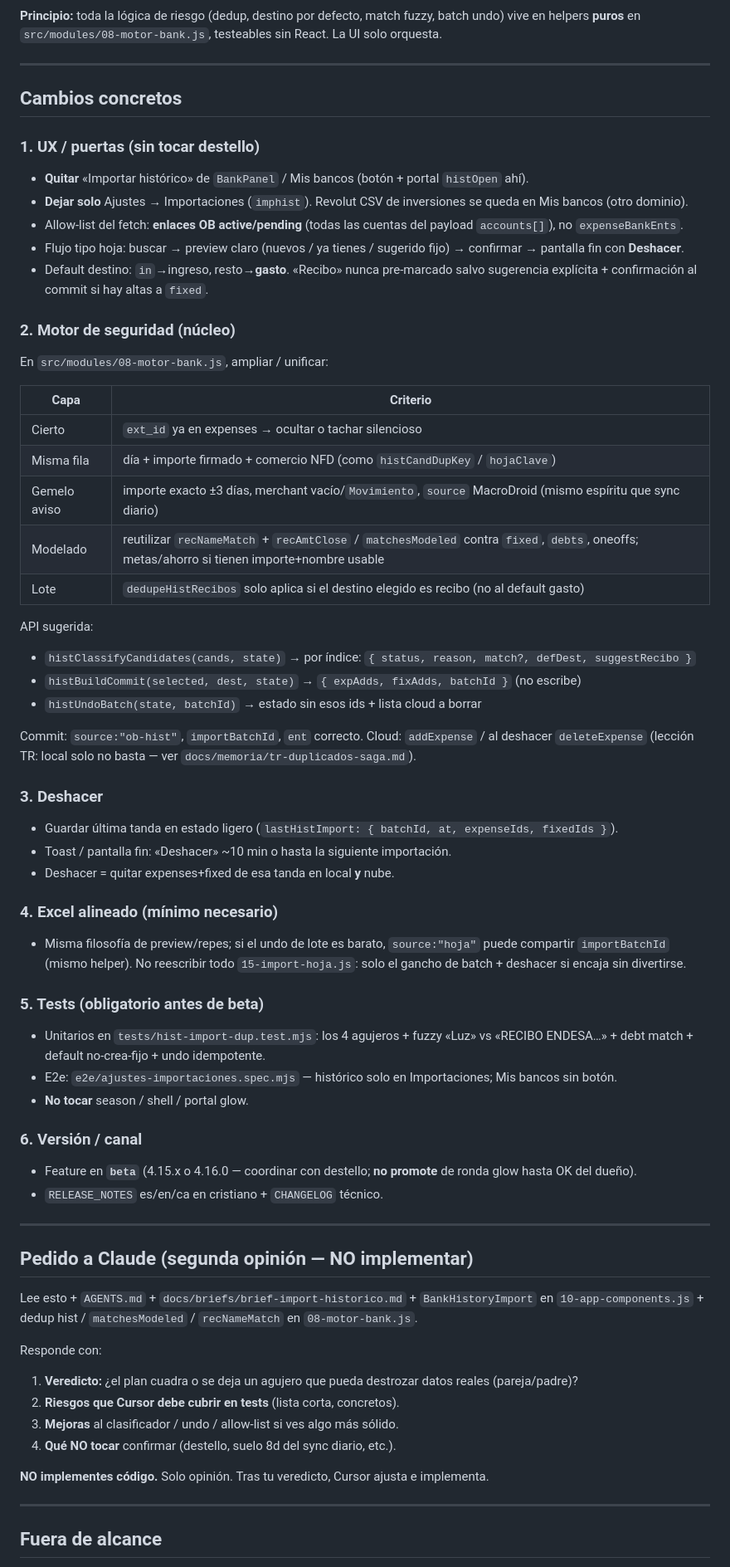
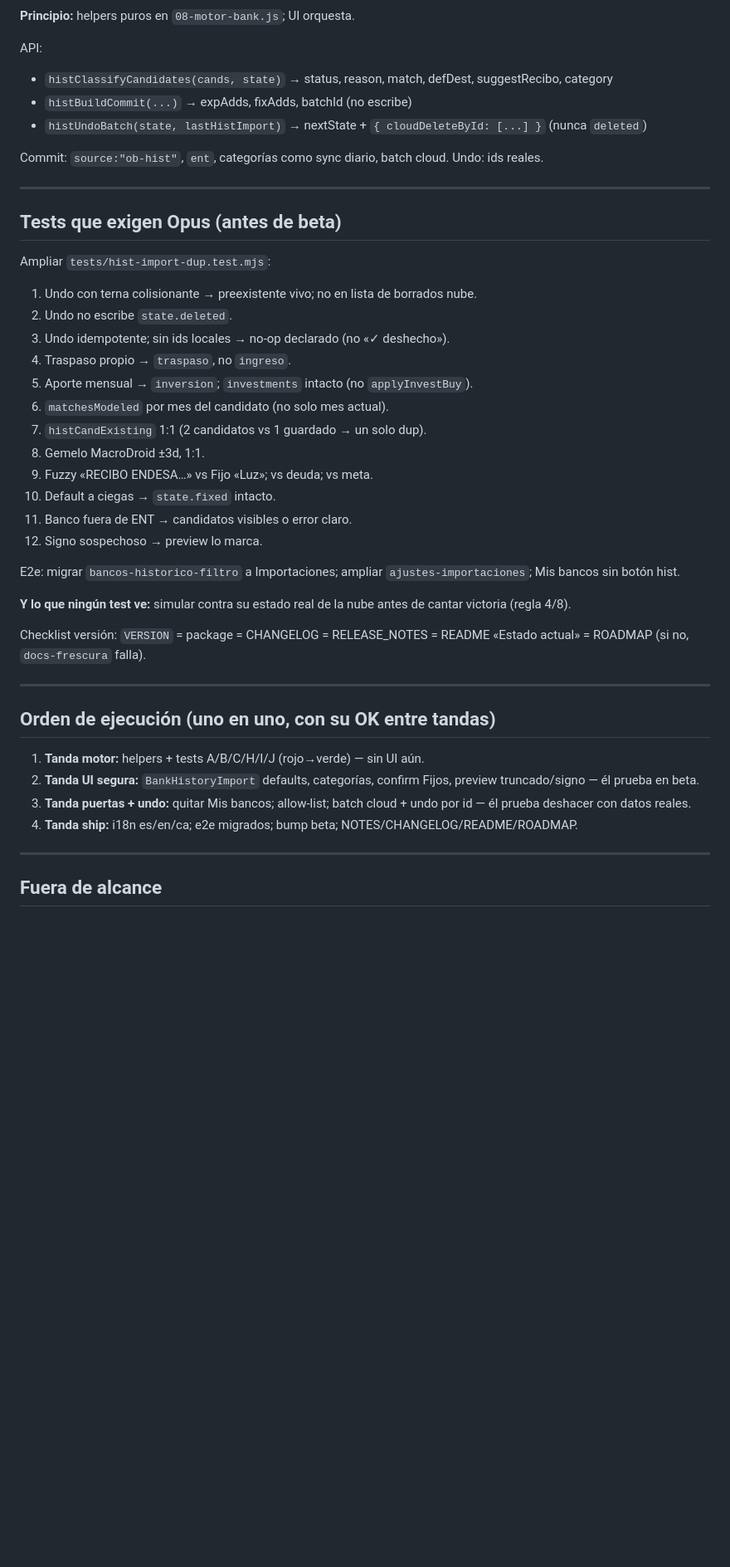
Before and after one commit to JuanjoAvila/Mi-Cartera, a Markdown page: docs/briefs/plan-import-historico-seguro.md, the part around one of its changes. Shown at 83% size. GitHub-like rendering; blank space fills up the shorter version.

````diff
--- a/docs/briefs/plan-import-historico-seguro.md
+++ b/docs/briefs/plan-import-historico-seguro.md
@@ -56,74 +113,48 @@ flowchart TD
 ```
 
-**Principio:** toda la lógica de riesgo (dedup, destino por defecto, match fuzzy, batch undo) vive en helpers **puros** en `src/modules/08-motor-bank.js`, testeables sin React. La UI solo orquesta.
+**Principio:** helpers puros en `08-motor-bank.js`; UI orquesta.
+
+API:
+
+- `histClassifyCandidates(cands, state)` → status, reason, match, defDest, suggestRecibo, category
+- `histBuildCommit(...)` → expAdds, fixAdds, batchId (no escribe)
+- `histUndoBatch(state, lastHistImport)` → nextState + `{ cloudDeleteById: [...] }` (nunca `deleted`)
+
+Commit: `source:"ob-hist"`, `ent`, categorías como sync diario, batch cloud. Undo: ids reales.
 
 ---
 
-## Cambios concretos
+## Tests que exigen Opus (antes de beta)
 
-### 1. UX / puertas (sin tocar destello)
+Ampliar `tests/hist-import-dup.test.mjs`:
 
-- **Quitar** «Importar histórico» de `BankPanel` / Mis bancos (botón + portal `histOpen` ahí).
-- **Dejar solo** Ajustes → Importaciones (`imphist`). Revolut CSV de inversiones se queda en Mis bancos (otro dominio).
-- Allow-list del fetch: **enlaces OB active/pending** (todas las cuentas del payload `accounts[]`), no `expenseBankEnts`.
-- Flujo tipo hoja: buscar → preview claro (nuevos / ya tienes / sugerido fijo) → confirmar → pantalla fin con **Deshacer**.
-- Default destino: `in`→ingreso, resto→**gasto**. «Recibo» nunca pre-marcado salvo sugerencia explícita + confirmación al commit si hay altas a `fixed`.
+1. Undo con terna colisionante → preexistente vivo; no en lista de borrados nube.
+2. Undo no escribe `state.deleted`.
+3. Undo idempotente; sin ids locales → no-op declarado (no «✓ deshecho»).
+4. Traspaso propio → `traspaso`, no `ingreso`.
+5. Aporte mensual → `inversion`; `investments` intacto (no `applyInvestBuy`).
+6. `matchesModeled` por mes del candidato (no solo mes actual).
+7. `histCandExisting` 1:1 (2 candidatos vs 1 guardado → un solo dup).
+8. Gemelo MacroDroid ±3d, 1:1.
+9. Fuzzy «RECIBO ENDESA…» vs Fijo «Luz»; vs deuda; vs meta.
+10. Default a ciegas → `state.fixed` intacto.
+11. Banco fuera de ENT → candidatos visibles o error claro.
+12. Signo sospechoso → preview lo marca.
 
-### 2. Motor de seguridad (núcleo)
+E2e: migrar `bancos-historico-filtro` a Importaciones; ampliar `ajustes-importaciones`; Mis bancos sin botón hist.
 
-En `src/modules/08-motor-bank.js`, ampliar / unificar:
+**Y lo que ningún test ve:** simular contra su estado real de la nube antes de cantar victoria (regla 4/8).
 
-| Capa | Criterio |
-|------|----------|
-| Cierto | `ext_id` ya en expenses → ocultar o tachar silencioso |
-| Misma fila | día + importe firmado + comercio NFD (como `histCandDupKey` / `hojaClave`) |
-| Gemelo aviso | importe exacto ±3 días, merchant vacío/`Movimiento`, `source` MacroDroid (mismo espíritu que sync diario) |
-| Modelado | reutilizar `recNameMatch` + `recAmtClose` / `matchesModeled` contra `fixed`, `debts`, oneoffs; metas/ahorro si tienen importe+nombre usable |
-| Lote | `dedupeHistRecibos` solo aplica si el destino elegido es recibo (no al default gasto) |
-
-API sugerida:
-
-- `histClassifyCandidates(cands, state)` → por índice: `{ status, reason, match?, defDest, suggestRecibo }`
-- `histBuildCommit(selected, dest, state)` → `{ expAdds, fixAdds, batchId }` (no escribe)
-- `histUndoBatch(state, batchId)` → estado sin esos ids + lista cloud a borrar
-
-Commit: `source:"ob-hist"`, `importBatchId`, `ent` correcto. Cloud: `addExpense` / al deshacer `deleteExpense` (lección TR: local solo no basta — ver `docs/memoria/tr-duplicados-saga.md`).
-
-### 3. Deshacer
-
-- Guardar última tanda en estado ligero (`lastHistImport: { batchId, at, expenseIds, fixedIds }`).
-- Toast / pantalla fin: «Deshacer» ~10 min o hasta la siguiente importación.
-- Deshacer = quitar expenses+fixed de esa tanda en local **y** nube.
-
-### 4. Excel alineado (mínimo necesario)
-
-- Misma filosofía de preview/repes; si el undo de lote es barato, `source:"hoja"` puede compartir `importBatchId` (mismo helper). No reescribir todo `15-import-hoja.js`: solo el gancho de batch + deshacer si encaja sin divertirse.
-
-### 5. Tests (obligatorio antes de beta)
-
-- Unitarios en `tests/hist-import-dup.test.mjs`: los 4 agujeros + fuzzy «Luz» vs «RECIBO ENDESA…» + debt match + default no-crea-fijo + undo idempotente.
-- E2e: `e2e/ajustes-importaciones.spec.mjs` — histórico solo en Importaciones; Mis bancos sin botón.
-- **No tocar** season / shell / portal glow.
-
-### 6. Versión / canal
-
-- Feature en **`beta`** (4.15.x o 4.16.0 — coordinar con destello; **no promote** de ronda glow hasta OK del dueño).
-- `RELEASE_NOTES` es/en/ca en cristiano + `CHANGELOG` técnico.
+Checklist versión: `VERSION` = package = CHANGELOG = RELEASE_NOTES = README «Estado actual» = ROADMAP (si no, `docs-frescura` falla).
 
 ---
 
-## Pedido a Claude (segunda opinión — NO implementar)
+## Orden de ejecución (uno en uno, con su OK entre tandas)
 
-Lee esto + `AGENTS.md` + `docs/briefs/brief-import-historico.md` + `BankHistoryImport` en `10-app-components.js` + dedup hist / `matchesModeled` / `recNameMatch` en `08-motor-bank.js`.
-
-Responde con:
-
-1. **Veredicto:** ¿el plan cuadra o se deja un agujero que pueda destrozar datos reales (pareja/padre)?
-2. **Riesgos que Cursor debe cubrir en tests** (lista corta, concretos).
-3. **Mejoras** al clasificador / undo / allow-list si ves algo más sólido.
-4. **Qué NO tocar** confirmar (destello, suelo 8d del sync diario, etc.).
-
-**NO implementes código.** Solo opinión. Tras tu veredicto, Cursor ajusta e implementa.
+1. **Tanda motor:** helpers + tests A/B/C/H/I/J (rojo→verde) — sin UI aún.
+2. **Tanda UI segura:** `BankHistoryImport` defaults, categorías, confirm Fijos, preview truncado/signo — él prueba en beta.
+3. **Tanda puertas + undo:** quitar Mis bancos; allow-list; batch cloud + undo por id — él prueba deshacer con datos reales.
+4. **Tanda ship:** i18n es/en/ca; e2e migrados; bump beta; NOTES/CHANGELOG/README/ROADMAP.
 
 ---
 
````
Also changed, not shown: other parts of docs/briefs/plan-import-historico-seguro.md (+81 -31 lines).
